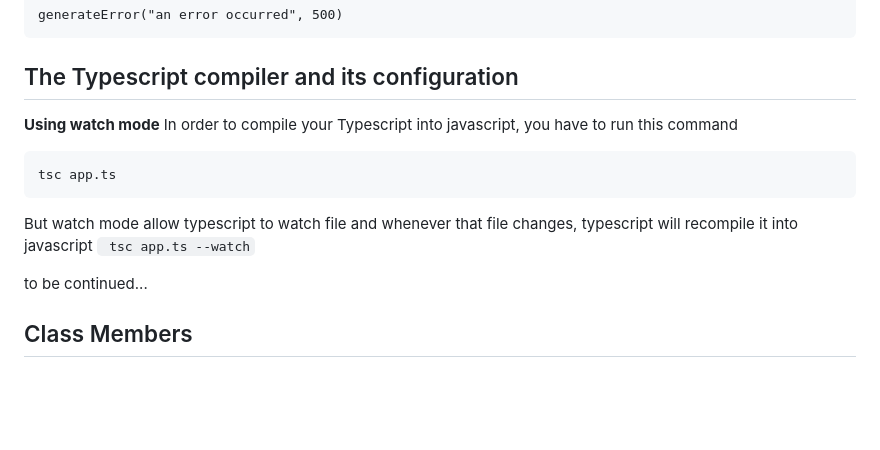
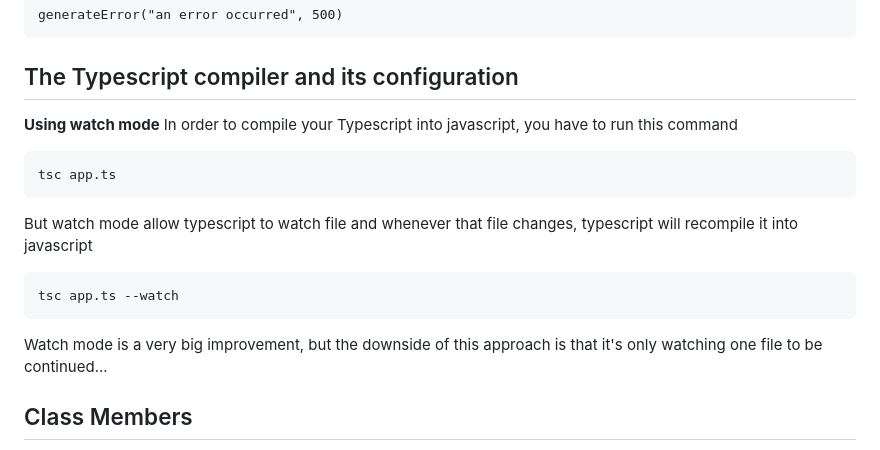
Before and after one commit to Maryam-bit/Learning-Typescript, a Markdown page: Learning-notes/README.md, the part around the change. Drawn GitHub-style; blank space fills up the shorter version.

````diff
--- a/Learning-notes/README.md
+++ b/Learning-notes/README.md
@@ -399,14 +399,17 @@ generateError("an error occurred", 500)
 
 
 ## The Typescript compiler and its configuration
+
 **Using watch mode**
 In order to compile your Typescript into javascript, you have to run this command
 ```
 tsc app.ts
 ```
 But watch mode allow typescript to watch file and whenever that file changes, typescript will recompile it into javascript
-``` tsc app.ts --watch```
-
+```
+tsc app.ts --watch
+```
+Watch mode is a very big improvement, but the downside of this approach is that it's only watching one file
 to be continued...
 
 
````
